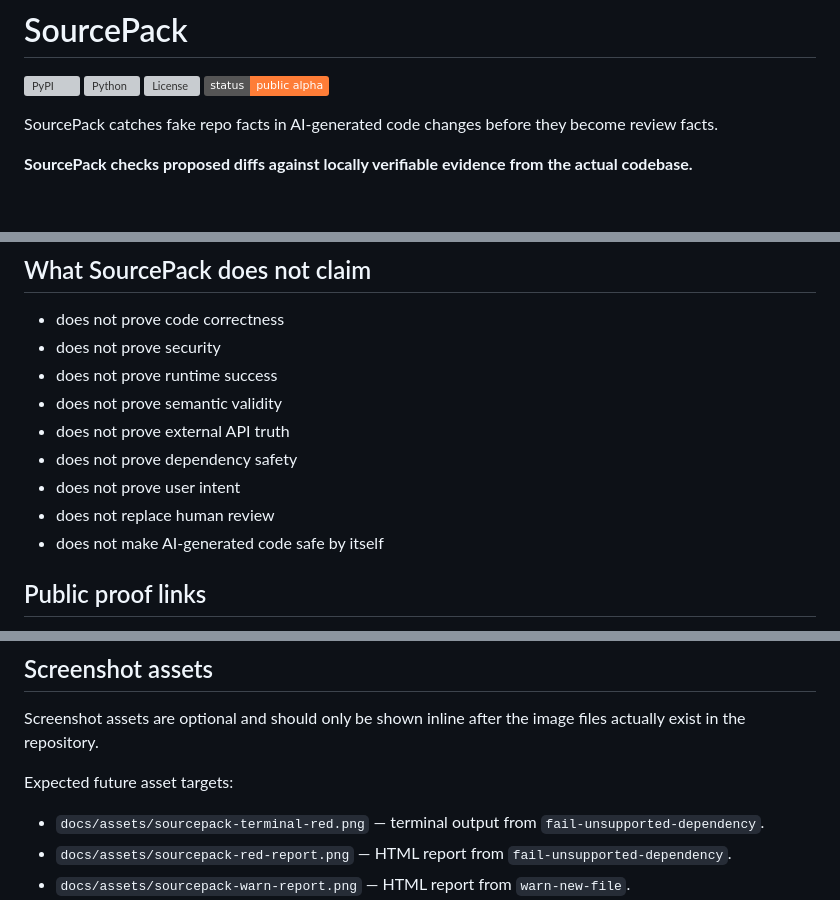
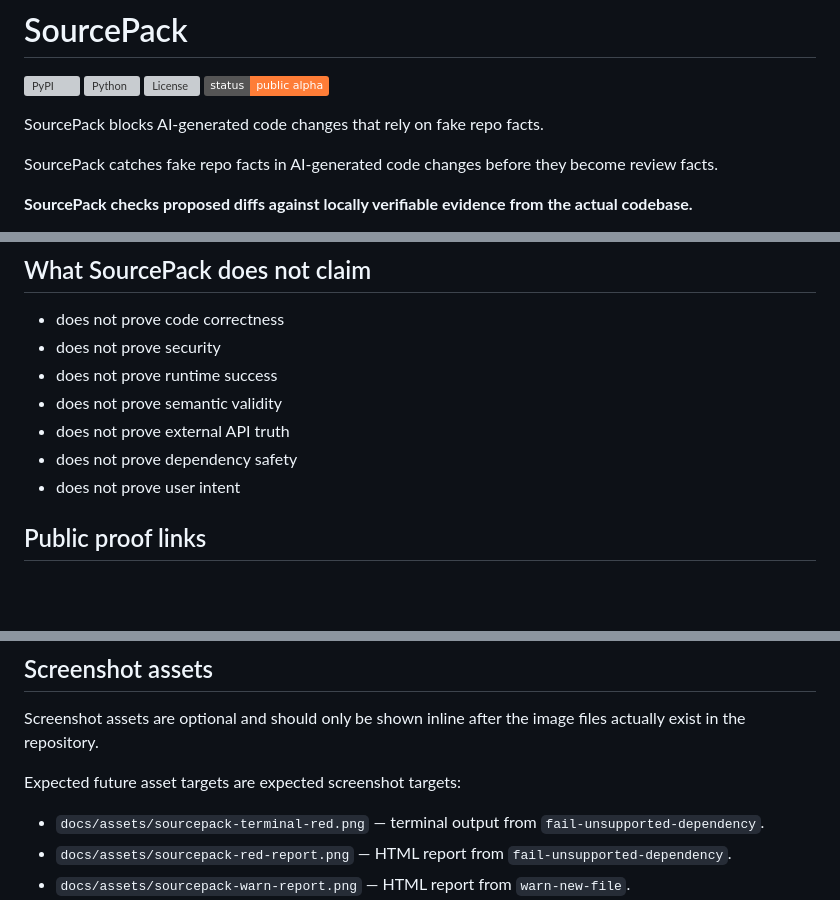
Before and after one commit to joshuavetos/sourcepack, a Markdown page: README.md, 3 parts joined by grey strips. Drawn GitHub-style; badges without logos; blank space fills up the shorter version; grey boxes are pictures that could not be loaded.

```diff
--- a/README.md
+++ b/README.md
@@ -4,6 +4,8 @@
 ![Python](https://img.shields.io/pypi/pyversions/sourcepack)
 ![License](https://img.shields.io/github/license/joshuavetos/sourcepack)
 ![Status](https://img.shields.io/badge/status-public%20alpha-orange)
+
+SourcePack blocks AI-generated code changes that rely on fake repo facts.
 
 SourcePack catches fake repo facts in AI-generated code changes before they become review facts.
 
@@ -146,8 +150,6 @@ See [`docs/problem-fit.md`](docs/problem-fit.md) for fit, partial-fit, and not-f
 - does not prove external API truth
 - does not prove dependency safety
 - does not prove user intent
-- does not replace human review
-- does not make AI-generated code safe by itself
 
 ## Public proof links
 
@@ -313,7 +316,7 @@ The primary proof unit is a repo-state transition, not a random repository.
 
 Screenshot assets are optional and should only be shown inline after the image files actually exist in the repository.
 
-Expected future asset targets:
+Expected future asset targets are expected screenshot targets:
 
 - `docs/assets/sourcepack-terminal-red.png` — terminal output from `fail-unsupported-dependency`.
 - `docs/assets/sourcepack-red-report.png` — HTML report from `fail-unsupported-dependency`.
```
Also changed, not shown: other parts of README.md (+3 -0 lines), docs/github-action-quickstart.md (+1 -1 lines), docs/reason-codes.md (+57 -50 lines).
